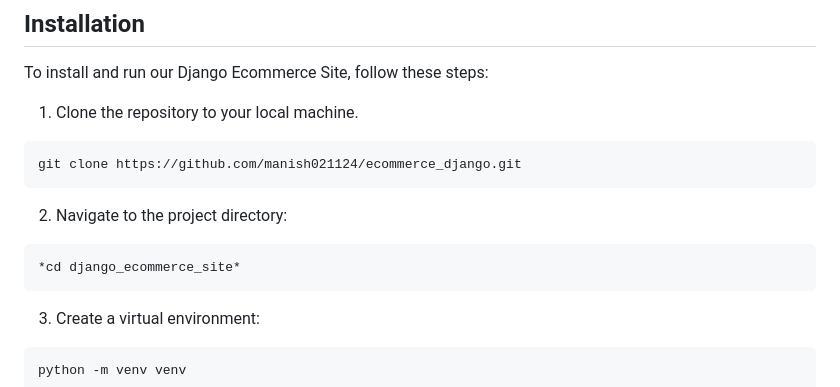
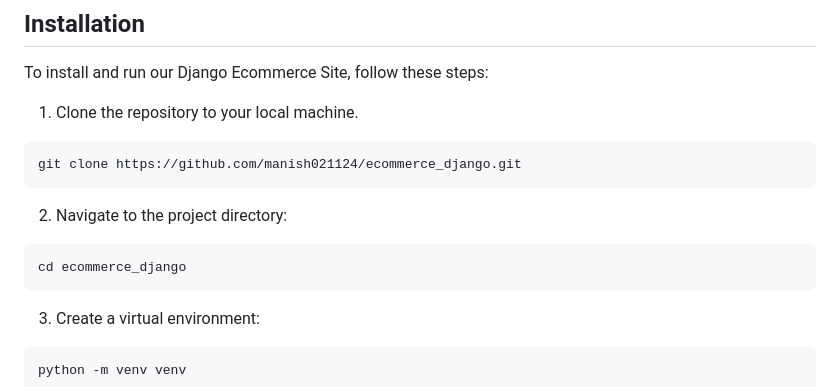
Before and after one commit to manish021124/ecommerce_django, a Markdown page: README.md, the part around the change. GitHub-like rendering.

````diff
--- a/README.md
+++ b/README.md
@@ -14,7 +14,7 @@ git clone https://github.com/manish021124/ecommerce_django.git
 
 2. Navigate to the project directory:
 ```
-*cd django_ecommerce_site*
+cd ecommerce_django
 ```
 
 3. Create a virtual environment:
````
